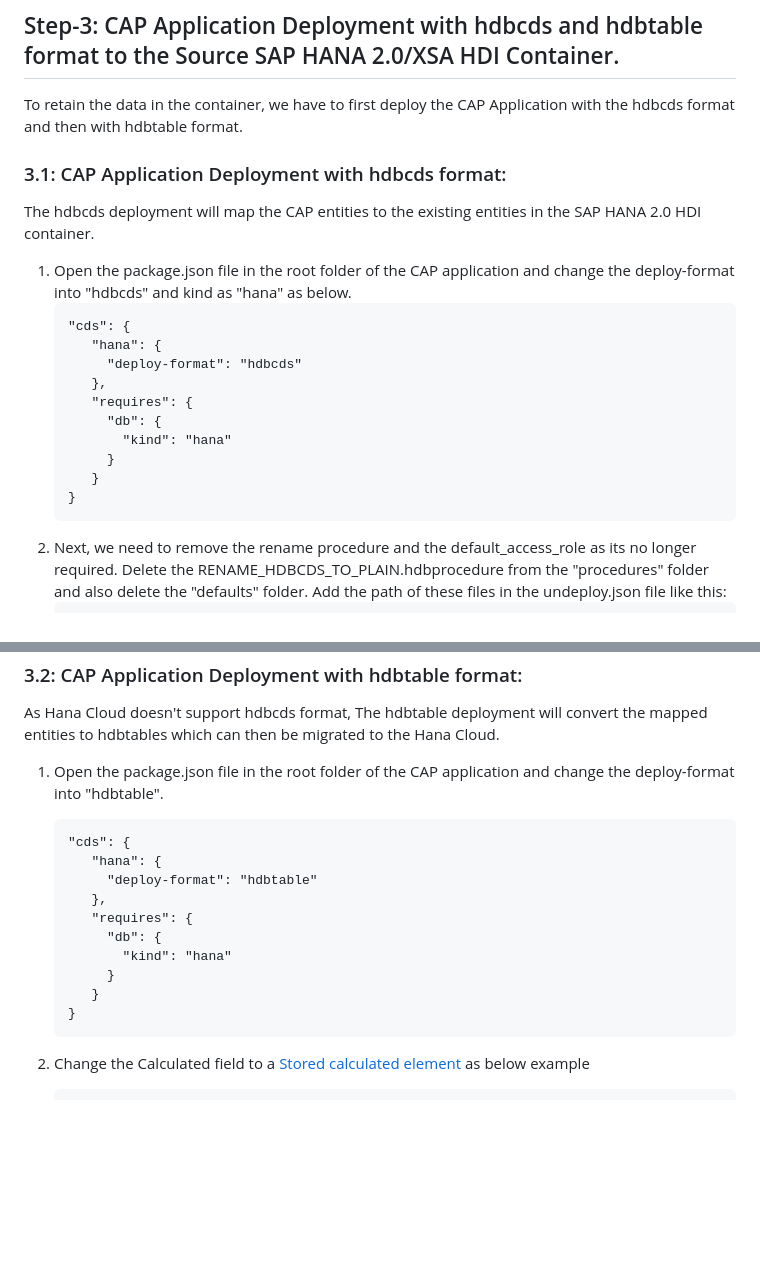
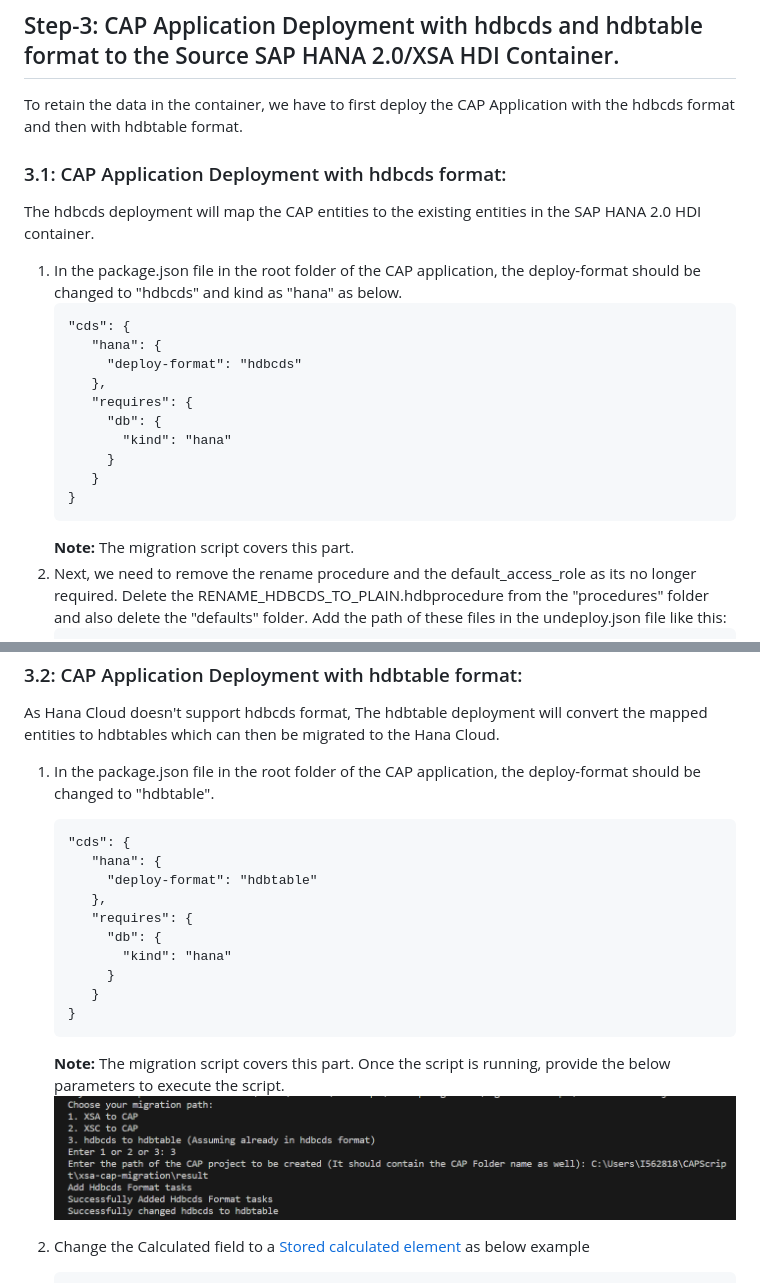
Before and after one commit to SAP-samples/xsa-cap-migration, a Markdown page: README.md, 2 parts joined by grey strips. Drawn GitHub-style; pictures changed too: migration-script/images/parameters_optionThree.png (added); blank space fills up the shorter version.

````diff
--- a/README.md
+++ b/README.md
@@ -290,7 +290,7 @@ As CAP expects unquoted identifiers with `.` replaced by `_`, we have to perform
 To retain the data in the container, we have to first deploy the CAP Application with the hdbcds format and then with hdbtable format.
   ### 3.1: CAP Application Deployment with hdbcds format:
   The hdbcds deployment will map the CAP entities to the existing entities in the SAP HANA 2.0 HDI container.
-  1. Open the package.json file in the root folder of the CAP application and change the deploy-format into "hdbcds" and kind as "hana" as below.
+  1. In the package.json file in the root folder of the CAP application, the deploy-format should be changed to "hdbcds" and kind as "hana" as below.
      ```
      "cds": {
         "hana": {
@@ -303,6 +303,7 @@ To retain the data in the container, we have to first deploy the CAP Application
         }
      }
      ```
+     **Note:** The migration script covers this part.
   2. Next, we need to remove the rename procedure and the default_access_role as its no longer required. Delete the RENAME_HDBCDS_TO_PLAIN.hdbprocedure from the "procedures" folder and also delete the "defaults" folder. Add the path of these files in the undeploy.json file like this:
      ```
      [
@@ -317,7 +318,7 @@ To retain the data in the container, we have to first deploy the CAP Application
 
   ### 3.2: CAP Application Deployment with hdbtable format:
   As Hana Cloud doesn't support hdbcds format, The hdbtable deployment will convert the mapped entities to hdbtables which can then be migrated to the Hana Cloud.
-  1. Open the package.json file in the root folder of the CAP application and change the deploy-format into "hdbtable".
+  1. In the package.json file in the root folder of the CAP application, the deploy-format should be changed to "hdbtable".
      ```
      "cds": {
         "hana": {
@@ -330,6 +331,10 @@ To retain the data in the container, we have to first deploy the CAP Application
         }
      }
      ```
+     **Note:** The migration script covers this part.
+     Once the script is running, provide the below parameters to execute the script.
+![parameters](./migration-script/images/parameters_optionThree.png)
+
   2. Change the Calculated field to a [Stored calculated element](https://cap.cloud.sap/docs/releases/jun23#calculated-elements-on-write) as below example
      ```
      Entity Employees {
````
Also changed, not shown: migration-script/README.md (+33 -0 lines), migration-script/images/parameters.png, migration-script/images/parameters_old2.png (added), 4 other files.
